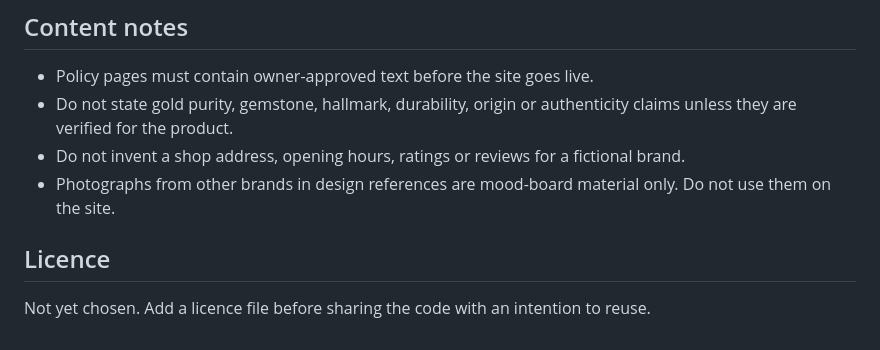
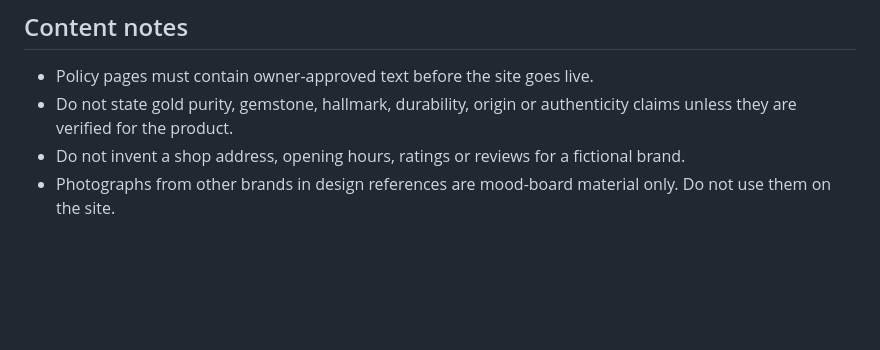
Before and after one commit to Amalsreekumar1/solvaara, a Markdown page: README.md, the part around the change. GitHub-like rendering; blank space fills up the shorter version.

Commit message:
Remove unchosen license section from README
Removed the license section indicating that a license has not yet been chosen.

```diff
--- a/README.md
+++ b/README.md
@@ -548,7 +548,3 @@ Open the **Error log** link on the Web tab first.
 - Do not state gold purity, gemstone, hallmark, durability, origin or authenticity claims unless they are verified for the product.
 - Do not invent a shop address, opening hours, ratings or reviews for a fictional brand.
 - Photographs from other brands in design references are mood-board material only. Do not use them on the site.
-
-## Licence
-
-Not yet chosen. Add a licence file before sharing the code with an intention to reuse.
```
